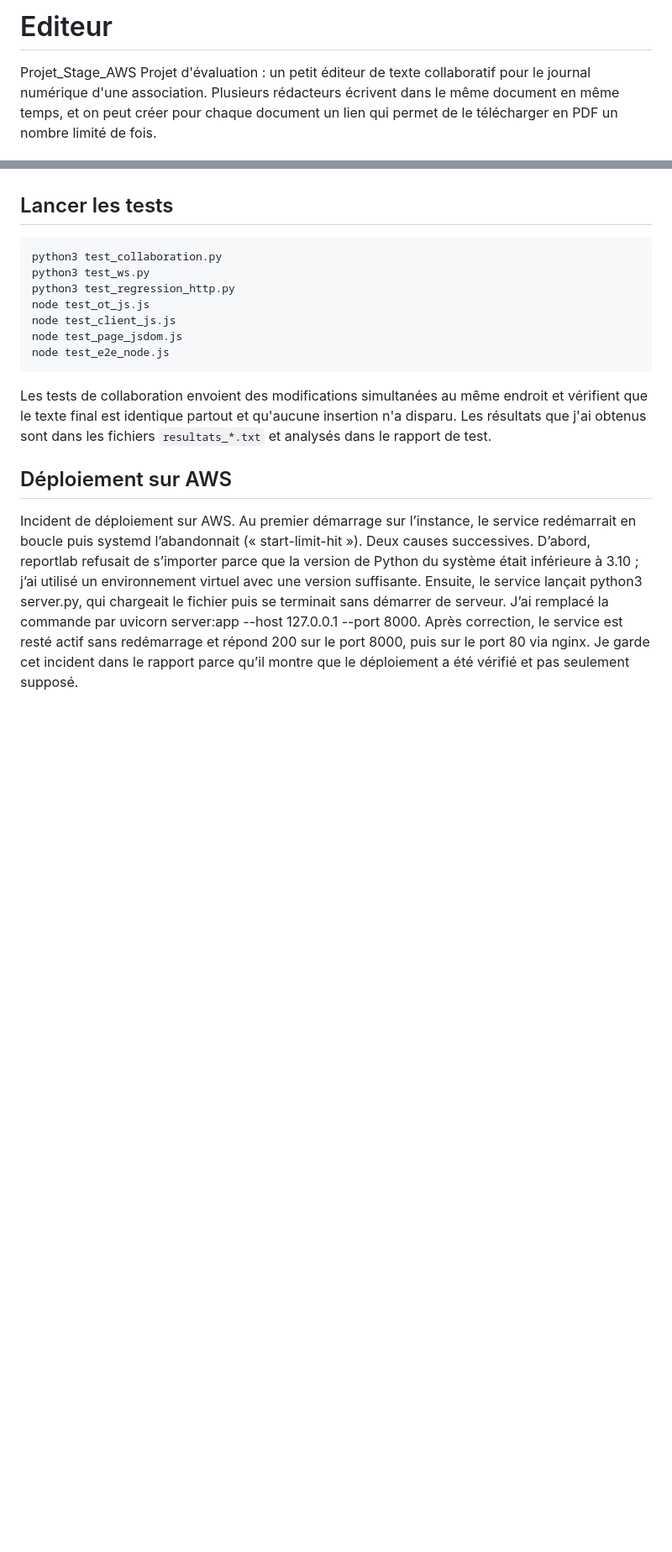
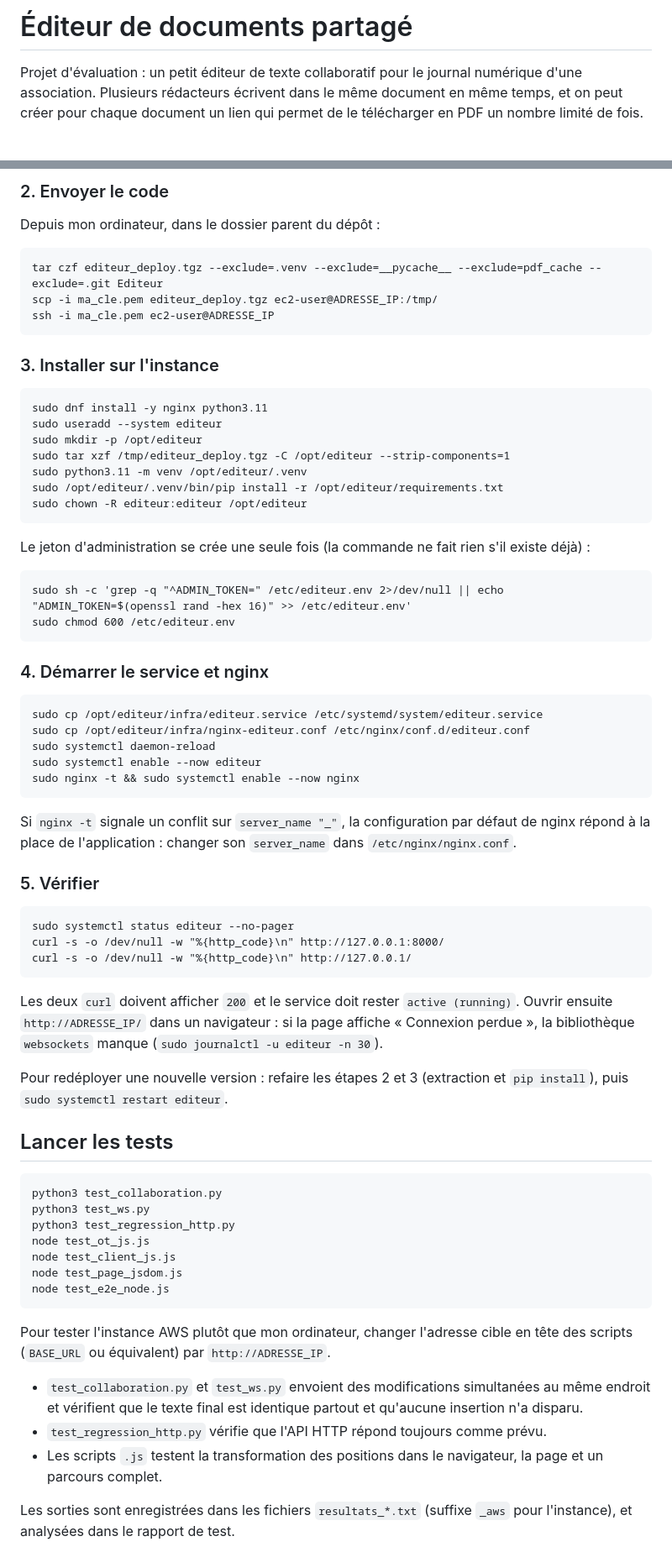
Before and after one commit to 11411-flora/Editeur, a Markdown page: README.md, 2 parts joined by grey strips. Shown at 84% size. Rendered like a GitHub page; blank space fills up the shorter version.

Commit message:
README à jour

````diff
--- a/README.md
+++ b/README.md
@@ -1,5 +1,5 @@
-# Editeur
-Projet_Stage_AWS
+# Éditeur de documents partagé
+
 Projet d'évaluation : un petit éditeur de texte collaboratif pour le journal numérique d'une association. Plusieurs rédacteurs écrivent dans le même document en même temps, et on peut créer pour chaque document un lien qui permet de le télécharger en PDF un nombre limité de fois.
 
 Projet individuel, réalisé en un week-end.
@@ -46,3 +86,55 @@ Puis ouvrir `http://localhost:[port]` dans le navigateur. Pour essayer l'écritu
+### 2. Envoyer le code
+
+Depuis mon ordinateur, dans le dossier parent du dépôt :
+
+```
+tar czf editeur_deploy.tgz --exclude=.venv --exclude=__pycache__ --exclude=pdf_cache --exclude=.git Editeur
+scp -i ma_cle.pem editeur_deploy.tgz ec2-user@ADRESSE_IP:/tmp/
+ssh -i ma_cle.pem ec2-user@ADRESSE_IP
+```
+
+### 3. Installer sur l'instance
+
+```
+sudo dnf install -y nginx python3.11
+sudo useradd --system editeur
+sudo mkdir -p /opt/editeur
+sudo tar xzf /tmp/editeur_deploy.tgz -C /opt/editeur --strip-components=1
+sudo python3.11 -m venv /opt/editeur/.venv
+sudo /opt/editeur/.venv/bin/pip install -r /opt/editeur/requirements.txt
+sudo chown -R editeur:editeur /opt/editeur
+```
+
+Le jeton d'administration se crée une seule fois (la commande ne fait rien s'il existe déjà) :
+
+```
+sudo sh -c 'grep -q "^ADMIN_TOKEN=" /etc/editeur.env 2>/dev/null || echo "ADMIN_TOKEN=$(openssl rand -hex 16)" >> /etc/editeur.env'
+sudo chmod 600 /etc/editeur.env
+```
+
+### 4. Démarrer le service et nginx
+
+```
+sudo cp /opt/editeur/infra/editeur.service /etc/systemd/system/editeur.service
+sudo cp /opt/editeur/infra/nginx-editeur.conf /etc/nginx/conf.d/editeur.conf
+sudo systemctl daemon-reload
+sudo systemctl enable --now editeur
+sudo nginx -t && sudo systemctl enable --now nginx
+```
+
+Si `nginx -t` signale un conflit sur `server_name "_"`, la configuration par défaut de nginx répond à la place de l'application : changer son `server_name` dans `/etc/nginx/nginx.conf`.
+
+### 5. Vérifier
+
+```
+sudo systemctl status editeur --no-pager
+curl -s -o /dev/null -w "%{http_code}\n" http://127.0.0.1:8000/
+curl -s -o /dev/null -w "%{http_code}\n" http://127.0.0.1/
+```
+
+Les deux `curl` doivent afficher `200` et le service doit rester `active (running)`. Ouvrir ensuite `http://ADRESSE_IP/` dans un navigateur : si la page affiche « Connexion perdue », la bibliothèque `websockets` manque (`sudo journalctl -u editeur -n 30`).
+
+Pour redéployer une nouvelle version : refaire les étapes 2 et 3 (extraction et `pip install`), puis `sudo systemctl restart editeur`.
 
 ## Lancer les tests
 
@@ -56,9 +148,11 @@ node test_page_jsdom.js
 node test_e2e_node.js
 ```
 
-Les tests de collaboration envoient des modifications simultanées au même endroit et vérifient que le texte final est identique partout et qu'aucune insertion n'a disparu. Les résultats que j'ai obtenus sont dans les fichiers `resultats_*.txt` et analysés dans le rapport de test.
+Pour tester l'instance AWS plutôt que mon ordinateur, changer l'adresse cible en tête des scripts (`BASE_URL` ou équivalent) par `http://ADRESSE_IP`.
 
-## Déploiement sur AWS
+- `test_collaboration.py` et `test_ws.py` envoient des modifications simultanées au même endroit et vérifient que le texte final est identique partout et qu'aucune insertion n'a disparu.
+- `test_regression_http.py` vérifie que l'API HTTP répond toujours comme prévu.
+- Les scripts `.js` testent la transformation des positions dans le navigateur, la page et un parcours complet.
 
-Incident de déploiement sur AWS. Au premier démarrage sur l’instance, le service redémarrait en boucle puis systemd l’abandonnait (« start-limit-hit »). Deux causes successives. D’abord, reportlab refusait de s’importer parce que la version de Python du système était inférieure à 3.10 ; j’ai utilisé un environnement virtuel avec une version suffisante. Ensuite, le service lançait python3 server.py, qui chargeait le fichier puis se terminait sans démarrer de serveur. J’ai remplacé la commande par uvicorn server:app --host 127.0.0.1 --port 8000. Après correction, le service est resté actif sans redémarrage et répond 200 sur le port 8000, puis sur le port 80 via nginx. Je garde cet incident dans le rapport parce qu’il montre que le déploiement a été vérifié et pas seulement supposé.
+Les sorties sont enregistrées dans les fichiers `resultats_*.txt` (suffixe `_aws` pour l'instance), et analysées dans le rapport de test.
 
````
Also changed, not shown: other parts of README.md (+93 -7 lines).
